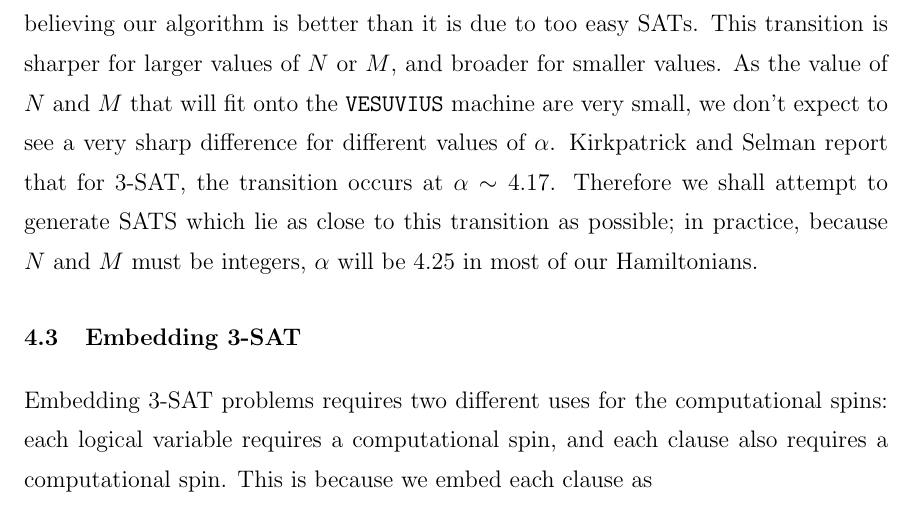
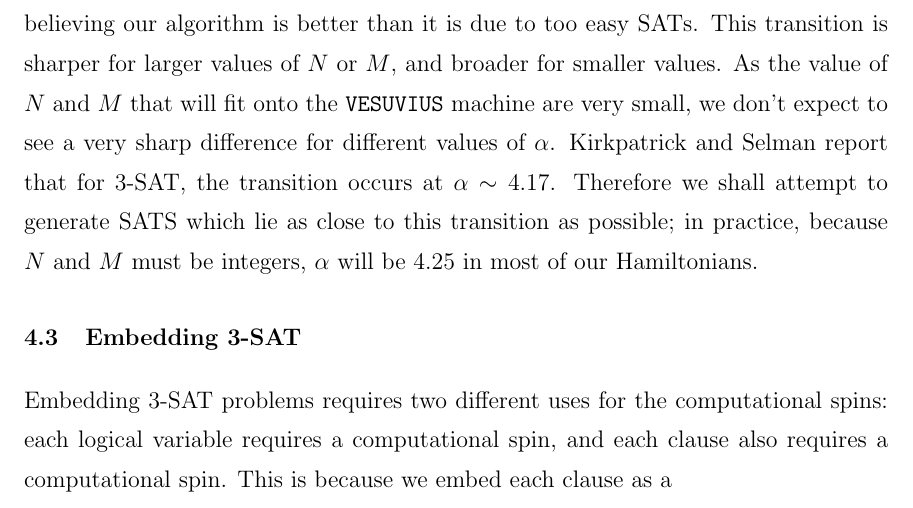
Before and after one commit to esnowkropla/eskthesis, a LaTeX thesis (eskthesis.tex, which reads tex/SAT.tex): part of page 18 of 36, cut so that both start at the same text. Compiled offline with pdfLaTeX; a LaTeX package or settings file that is missing is left out.

Commit message:
A letter

```diff
--- a/tex/SAT.tex
+++ b/tex/SAT.tex
@@ -26,4 +26,4 @@ We can build 3-SAT instances with $N$ variables and $M$ clauses by randomly sele
 As discussed in Kirkpatrick and Selman\cite{Kirkpatrick}, there is a phase transition between the many solution and zero solution regimes, which occurs around the value of $\alpha$ for which there is likely to be one solution.  This is the region where finding a satisfying assignment (or proving there is none) is the hardest, and helps to keep us from falsely believing our algorithm is better than it is due to too easy SATs.  This transition is sharper for larger values of $N$ or $M$, and broader for smaller values.  As the value of $N$ and $M$ that will fit onto the \texttt{VESUVIUS} machine are very small, we don't expect to see a very sharp difference for different values of $\alpha$.  Kirkpatrick and Selman report that for 3-SAT, the transition occurs at $\alpha \sim 4.17$.  Therefore we shall attempt to generate SATS which lie as close to this transition as possible; in practice, because $N$ and $M$ must be integers, $\alpha$ will be $4.25$ in most of our Hamiltonians.
 
 \section{Embedding 3-SAT}
-Embedding 3-SAT problems requires two different uses for the computational spins: each logical variable requires a computational spin, and each clause also requires a computational spin.  This is because we embed each clause as
+Embedding 3-SAT problems requires two different uses for the computational spins: each logical variable requires a computational spin, and each clause also requires a computational spin.  This is because we embed each clause as a
```
